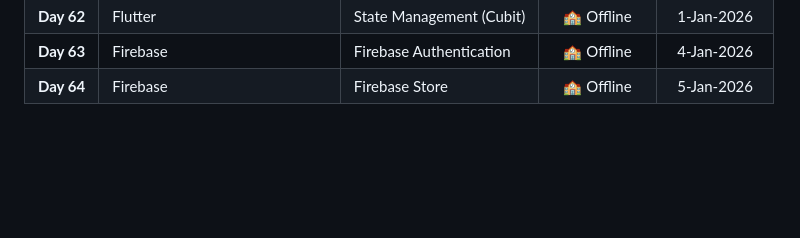
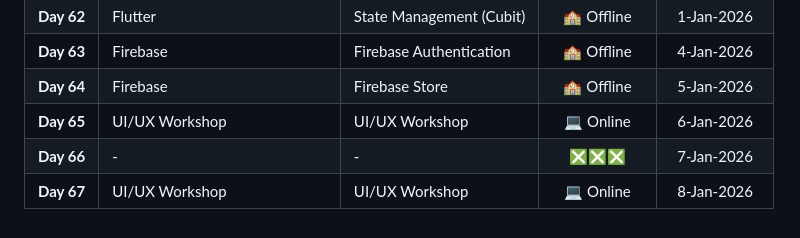
Before and after one commit to MostafaEdrees11/ITI_4-Months_Front-end_and_Cross_Platform, a Markdown page: README.md, the part around the change. Rendered like a GitHub page; blank space fills up the shorter version.

Commit message:
docs(README): update timeline with the UI/UX workshop

```diff
--- a/README.md
+++ b/README.md
@@ -68,3 +68,6 @@
 | **Day 62** | Flutter | State Management (Cubit) | 🏫 Offline | 1-Jan-2026 |
 | **Day 63** | Firebase | Firebase Authentication | 🏫 Offline | 4-Jan-2026 |
 | **Day 64** | Firebase | Firebase Store | 🏫 Offline | 5-Jan-2026 |
+| **Day 65** | UI/UX Workshop | UI/UX Workshop | 💻 Online | 6-Jan-2026 |
+| **Day 66** | - | - | ❎❎❎ | 7-Jan-2026 |
+| **Day 67** | UI/UX Workshop | UI/UX Workshop | 💻 Online | 8-Jan-2026 |
```
